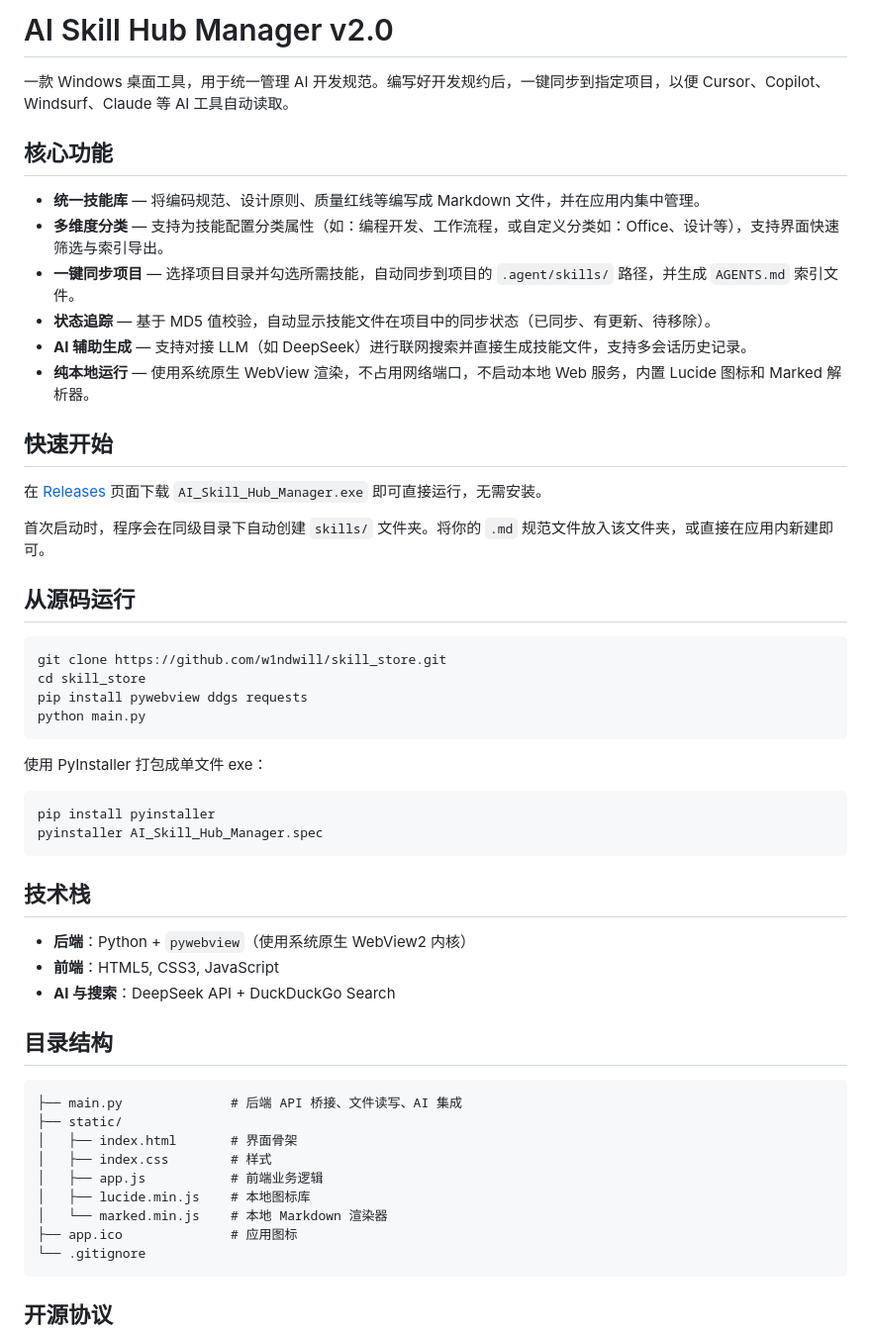
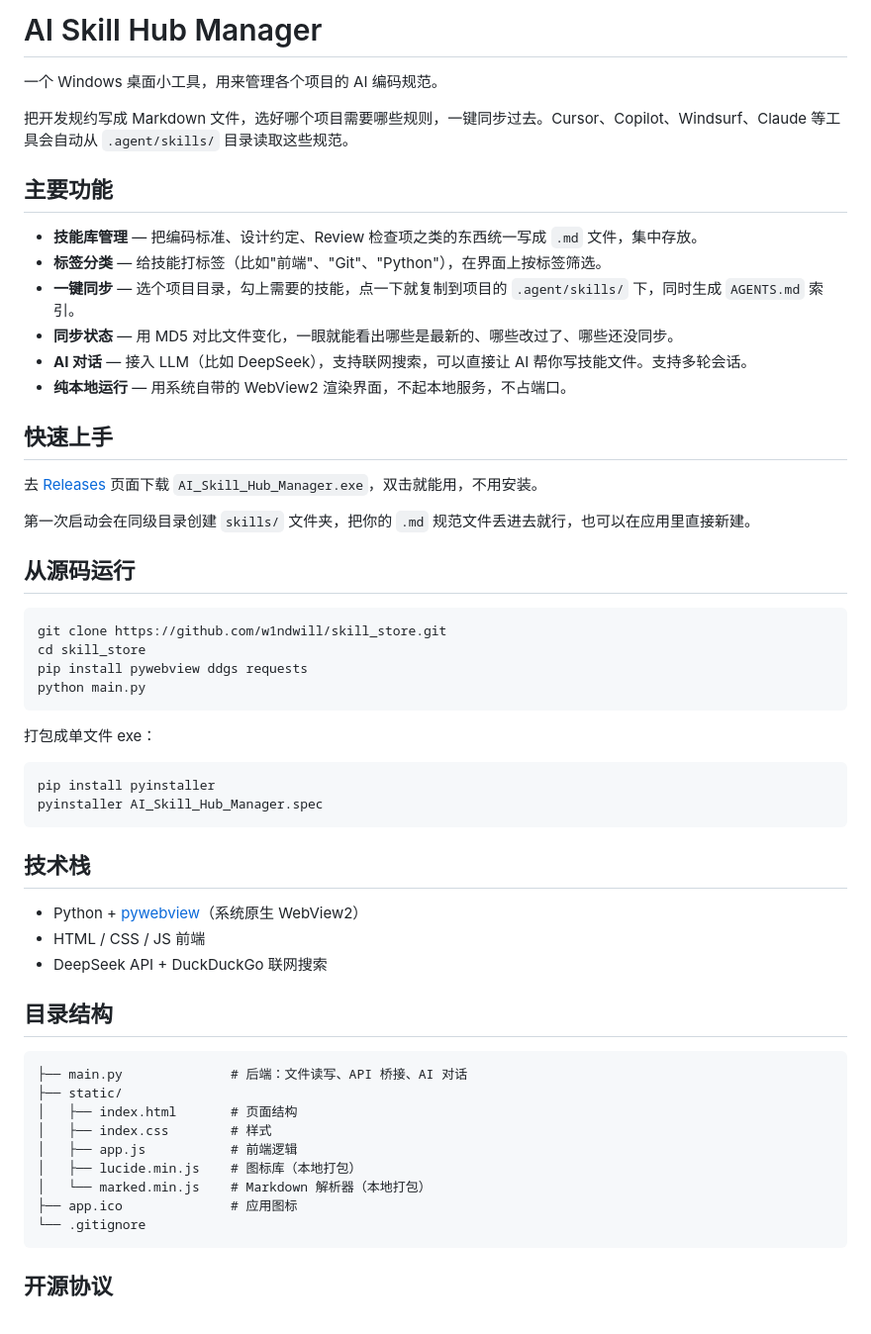
Before and after one commit to w1ndwill/skill_store, a Markdown page: README_ZH.md, the part around the change. Shown at 99% size. Drawn GitHub-style.

````diff
--- a/README_ZH.md
+++ b/README_ZH.md
@@ -1,21 +1,23 @@
-# AI Skill Hub Manager v2.0
+# AI Skill Hub Manager
 
-一款 Windows 桌面工具，用于统一管理 AI 开发规范。编写好开发规约后，一键同步到指定项目，以便 Cursor、Copilot、Windsurf、Claude 等 AI 工具自动读取。
+一个 Windows 桌面小工具，用来管理各个项目的 AI 编码规范。
 
-## 核心功能
+把开发规约写成 Markdown 文件，选好哪个项目需要哪些规则，一键同步过去。Cursor、Copilot、Windsurf、Claude 等工具会自动从 `.agent/skills/` 目录读取这些规范。
 
-- **统一技能库** — 将编码规范、设计原则、质量红线等编写成 Markdown 文件，并在应用内集中管理。
-- **多维度分类** — 支持为技能配置分类属性（如：编程开发、工作流程，或自定义分类如：Office、设计等），支持界面快速筛选与索引导出。
-- **一键同步项目** — 选择项目目录并勾选所需技能，自动同步到项目的 `.agent/skills/` 路径，并生成 `AGENTS.md` 索引文件。
-- **状态追踪** — 基于 MD5 值校验，自动显示技能文件在项目中的同步状态（已同步、有更新、待移除）。
-- **AI 辅助生成** — 支持对接 LLM（如 DeepSeek）进行联网搜索并直接生成技能文件，支持多会话历史记录。
-- **纯本地运行** — 使用系统原生 WebView 渲染，不占用网络端口，不启动本地 Web 服务，内置 Lucide 图标和 Marked 解析器。
+## 主要功能
 
-## 快速开始
+- **技能库管理** — 把编码标准、设计约定、Review 检查项之类的东西统一写成 `.md` 文件，集中存放。
+- **标签分类** — 给技能打标签（比如"前端"、"Git"、"Python"），在界面上按标签筛选。
+- **一键同步** — 选个项目目录，勾上需要的技能，点一下就复制到项目的 `.agent/skills/` 下，同时生成 `AGENTS.md` 索引。
+- **同步状态** — 用 MD5 对比文件变化，一眼就能看出哪些是最新的、哪些改过了、哪些还没同步。
+- **AI 对话** — 接入 LLM（比如 DeepSeek），支持联网搜索，可以直接让 AI 帮你写技能文件。支持多轮会话。
+- **纯本地运行** — 用系统自带的 WebView2 渲染界面，不起本地服务，不占端口。
 
-在 [Releases](https://github.com/w1ndwill/skill_store/releases) 页面下载 `AI_Skill_Hub_Manager.exe` 即可直接运行，无需安装。
+## 快速上手
 
-首次启动时，程序会在同级目录下自动创建 `skills/` 文件夹。将你的 `.md` 规范文件放入该文件夹，或直接在应用内新建即可。
+去 [Releases](https://github.com/w1ndwill/skill_store/releases) 页面下载 `AI_Skill_Hub_Manager.exe`，双击就能用，不用安装。
+
+第一次启动会在同级目录创建 `skills/` 文件夹，把你的 `.md` 规范文件丢进去就行，也可以在应用里直接新建。
 
 ## 从源码运行
 
@@ -26,7 +28,7 @@ pip install pywebview ddgs requests
 python main.py
 ```
 
-使用 PyInstaller 打包成单文件 exe：
+打包成单文件 exe：
 
 ```bash
 pip install pyinstaller
@@ -35,20 +37,20 @@ pyinstaller AI_Skill_Hub_Manager.spec
 
 ## 技术栈
 
-- **后端**：Python + `pywebview`（使用系统原生 WebView2 内核）
-- **前端**：HTML5, CSS3, JavaScript
-- **AI 与搜索**：DeepSeek API + DuckDuckGo Search
+- Python + [pywebview](https://pywebview.flowrl.com/)（系统原生 WebView2）
+- HTML / CSS / JS 前端
+- DeepSeek API + DuckDuckGo 联网搜索
 
 ## 目录结构
 
 ```
-├── main.py              # 后端 API 桥接、文件读写、AI 集成
+├── main.py              # 后端：文件读写、API 桥接、AI 对话
 ├── static/
-│   ├── index.html       # 界面骨架
+│   ├── index.html       # 页面结构
 │   ├── index.css        # 样式
-│   ├── app.js           # 前端业务逻辑
-│   ├── lucide.min.js    # 本地图标库
-│   └── marked.min.js    # 本地 Markdown 渲染器
+│   ├── app.js           # 前端逻辑
+│   ├── lucide.min.js    # 图标库（本地打包）
+│   └── marked.min.js    # Markdown 解析器（本地打包）
 ├── app.ico              # 应用图标
 └── .gitignore
 ```
````
Also changed, not shown: README.md (+26 -24 lines), static/app-icon.png (added), 8 other files.
